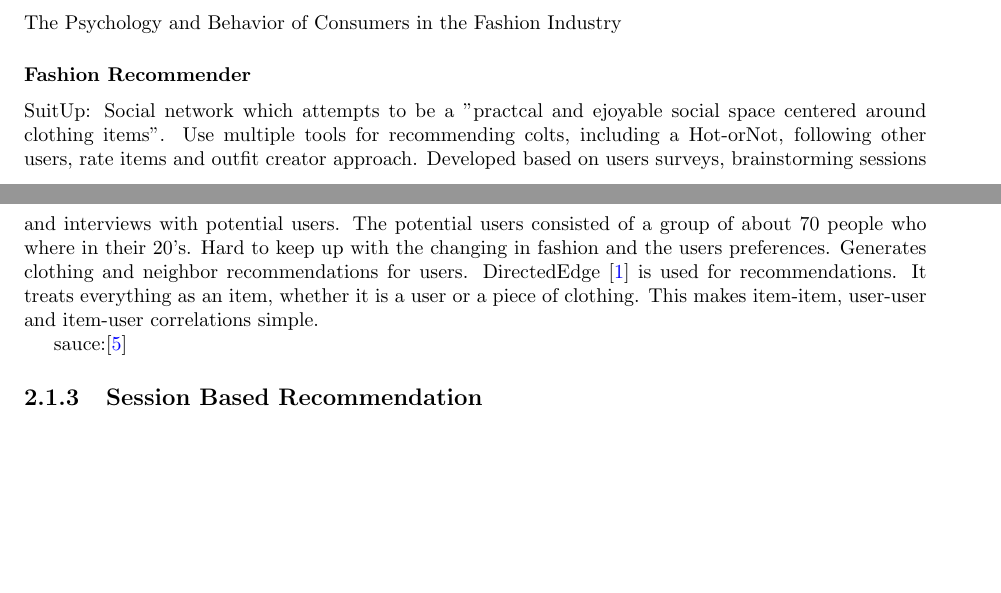
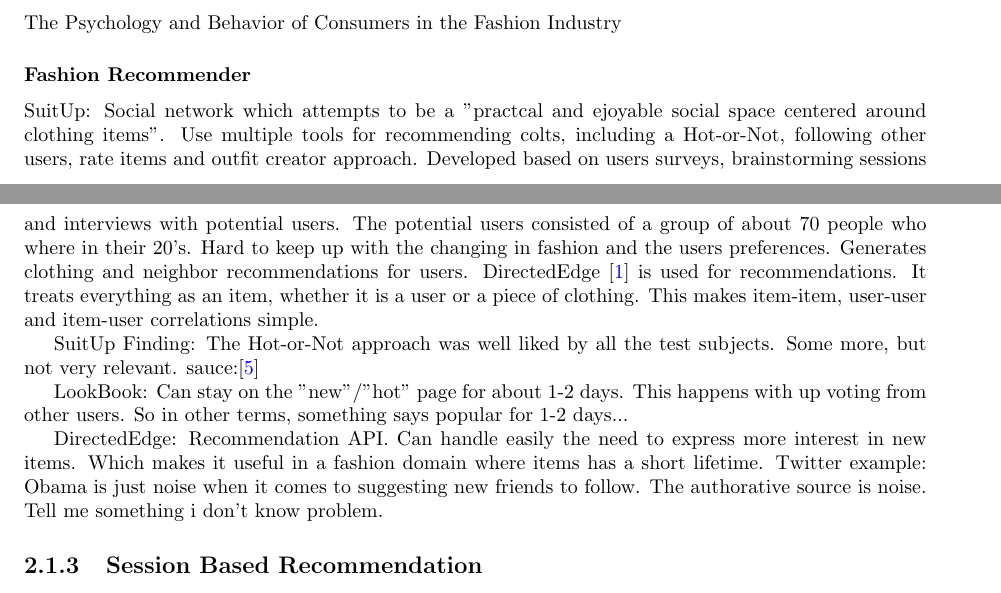
Before and after one commit to mcmhav/muchBazar, a LaTeX thesis (src/report.tex, which reads src/chapter/02-prestudy/01-stateOfTheArt.tex): two parts of pages 16 and 17 of 38 before the commit and two parts of pages 16 and 17 of 39 after it, joined at a grey line, cut so that both start at the same text, the shorter picture padded with empty space. Compiled offline with pdfLaTeX.

Commit message:
suitup a fashion recommender

```diff
--- a/src/chapter/02-prestudy/01-stateOfTheArt.tex
+++ b/src/chapter/02-prestudy/01-stateOfTheArt.tex
@@ -421,13 +421,19 @@
 % http://link.springer.com/chapter/10.1007%2F978-3-540-79355-7_8
 % http://onlinelibrary.wiley.com/doi/10.1002/ecj.10261/pdf
 % http://www.slideshare.net/guest2f8cee8/polyvore-outfit-recommender-system
+% http://link.springer.com/chapter/10.1007/978-3-540-72559-6_18
+% http://link.springer.com/article/10.1007/s10458-007-9021-x
+% http://dl.acm.org/citation.cfm?id=1216368
+% http://dl.acm.org/citation.cfm?id=245124
+% http://link.springer.com/chapter/10.1007/11833529_64
+% http://dl.acm.org/citation.cfm?id=1345466
 
 
 \subsubsection{Fashion Recommender}
 
 SuitUp:
 Social network which attempts to be a "practcal and ejoyable social space centered around clothing items".
-Use multiple tools for recommending colts, including a Hot-orNot, following other users, rate items and outfit creator approach.
+Use multiple tools for recommending colts, including a Hot-or-Not, following other users, rate items and outfit creator approach.
 Developed based on users surveys, brainstorming sessions and interviews with potential users.
 The potential users consisted of a group of about 70 people who where in their 20's.
 Hard to keep up with the changing in fashion and the users preferences.
@@ -436,8 +442,28 @@
 It treats everything as an item, whether it is a user or a piece of clothing.
 This makes item-item, user-user and item-user correlations simple.
 
+SuitUp Finding:
+The Hot-or-Not approach was well liked by all the test subjects.
+Some more, but not very relevant.
+sauce:\cite{SuitUp}
 
-sauce:\cite{SuitUp}
+
+LookBook:
+Can stay on the "new"/"hot" page for about 1-2 days.
+This happens with up voting from other users.
+So in other terms, something says popular for 1-2 days...
+
+
+DirectedEdge:
+Recommendation API.
+Can handle easily the need to express more interest in new items.
+Which makes it useful in a fashion domain where items has a short lifetime.
+%http://developer.directededge.com/
+Twitter example:
+Obama is just noise when it comes to suggesting new friends to follow.
+The authorative source is noise.
+Tell me something i don't know problem.
+
 
 % Building Recommender Systems using a Knowledge Base of product semantics
 % http://images.accenture.ca/SiteCollectionDocuments/PDF/recommenderws02.pdf
```
Also changed, not shown: src/report.tex (+1 -0 lines).
